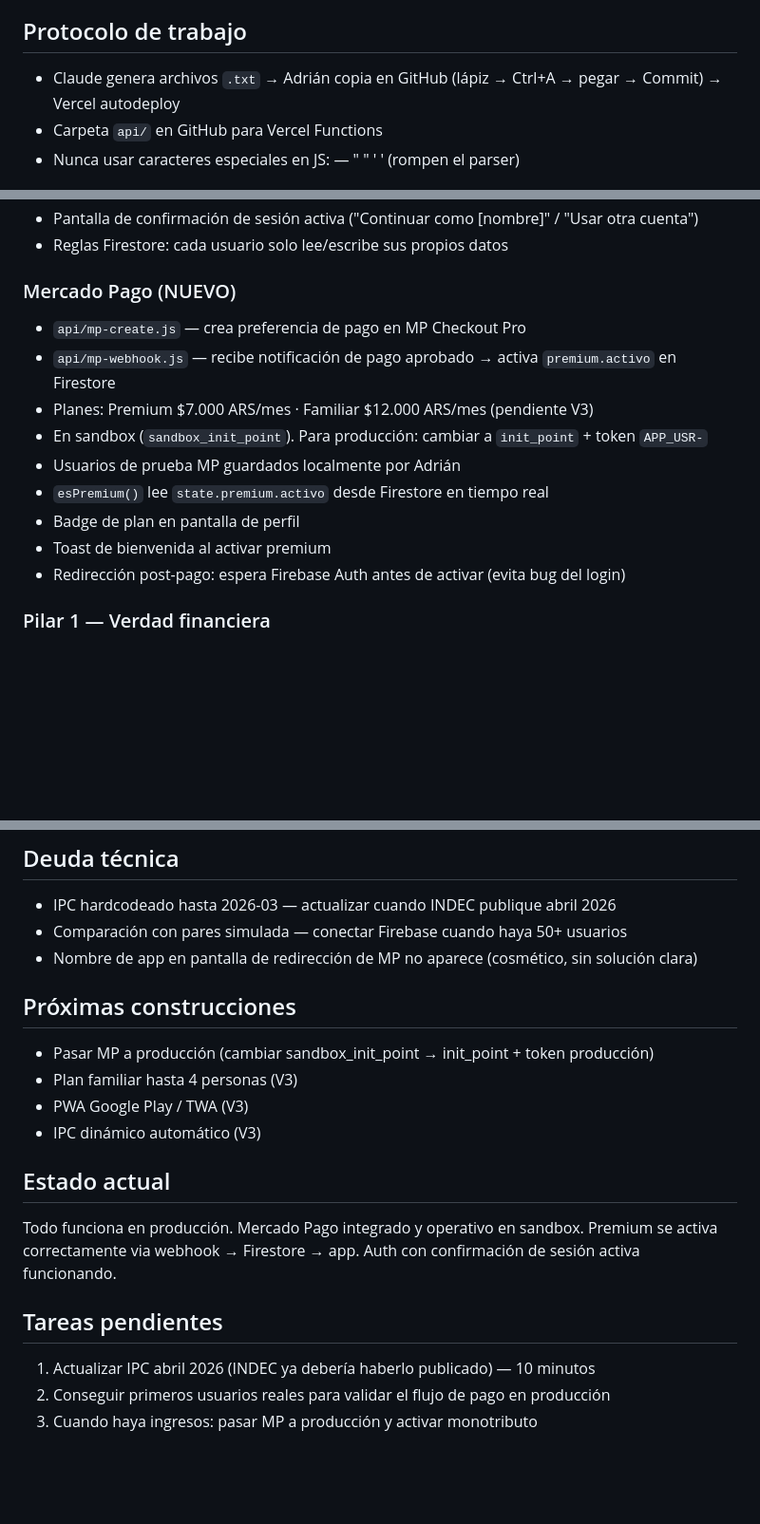
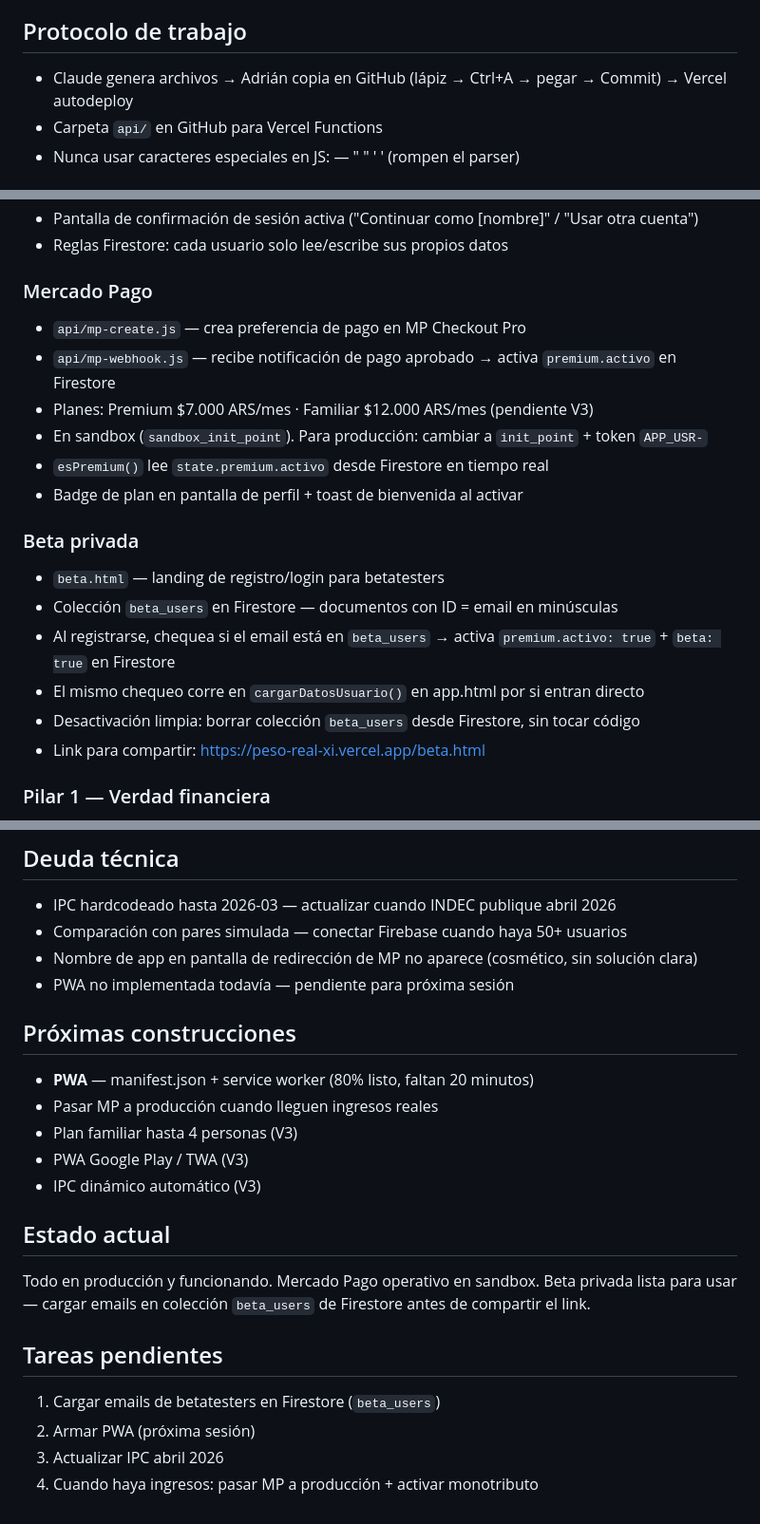
Before and after one commit to PesoReal/peso-real, a Markdown page: estados/construccion.md, 3 parts joined by grey strips. Shown at 95% size. Drawn GitHub-style; blank space fills up the shorter version.

```diff
--- a/estados/construccion.md
+++ b/estados/construccion.md
@@ -19,7 +20,7 @@ Este chat es exclusivamente para construcción técnica: vibecoding, archivos, d
 - Google Analytics: G-JTF9Q7FY5K
 
 ## Protocolo de trabajo
-- Claude genera archivos `.txt` → Adrián copia en GitHub (lápiz → Ctrl+A → pegar → Commit) → Vercel autodeploy
+- Claude genera archivos → Adrián copia en GitHub (lápiz → Ctrl+A → pegar → Commit) → Vercel autodeploy
 - Carpeta `api/` en GitHub para Vercel Functions
 - Nunca usar caracteres especiales en JS: — " " ' ' (rompen el parser)
 
@@ -33,16 +34,21 @@ Este chat es exclusivamente para construcción técnica: vibecoding, archivos, d
 - Pantalla de confirmación de sesión activa ("Continuar como [nombre]" / "Usar otra cuenta")
 - Reglas Firestore: cada usuario solo lee/escribe sus propios datos
 
-### Mercado Pago (NUEVO)
+### Mercado Pago
 - `api/mp-create.js` — crea preferencia de pago en MP Checkout Pro
 - `api/mp-webhook.js` — recibe notificación de pago aprobado → activa `premium.activo` en Firestore
 - Planes: Premium $7.000 ARS/mes · Familiar $12.000 ARS/mes (pendiente V3)
 - En sandbox (`sandbox_init_point`). Para producción: cambiar a `init_point` + token `APP_USR-`
-- Usuarios de prueba MP guardados localmente por Adrián
 - `esPremium()` lee `state.premium.activo` desde Firestore en tiempo real
-- Badge de plan en pantalla de perfil
-- Toast de bienvenida al activar premium
-- Redirección post-pago: espera Firebase Auth antes de activar (evita bug del login)
+- Badge de plan en pantalla de perfil + toast de bienvenida al activar
+
+### Beta privada
+- `beta.html` — landing de registro/login para betatesters
+- Colección `beta_users` en Firestore — documentos con ID = email en minúsculas
+- Al registrarse, chequea si el email está en `beta_users` → activa `premium.activo: true` + `beta: true` en Firestore
+- El mismo chequeo corre en `cargarDatosUsuario()` en app.html por si entran directo
+- Desactivación limpia: borrar colección `beta_users` desde Firestore, sin tocar código
+- Link para compartir: https://peso-real-xi.vercel.app/beta.html
 
 ### Pilar 1 — Verdad financiera
 - Dashboard: sueldo ARS + USD al TC MEP (dolarapi.com, caché 1h)
@@ -94,17 +100,20 @@ Este chat es exclusivamente para construcción técnica: vibecoding, archivos, d
 - IPC hardcodeado hasta 2026-03 — actualizar cuando INDEC publique abril 2026
 - Comparación con pares simulada — conectar Firebase cuando haya 50+ usuarios
 - Nombre de app en pantalla de redirección de MP no aparece (cosmético, sin solución clara)
+- PWA no implementada todavía — pendiente para próxima sesión
 
 ## Próximas construcciones
-- Pasar MP a producción (cambiar sandbox_init_point → init_point + token producción)
+- **PWA** — manifest.json + service worker (80% listo, faltan 20 minutos)
+- Pasar MP a producción cuando lleguen ingresos reales
 - Plan familiar hasta 4 personas (V3)
 - PWA Google Play / TWA (V3)
 - IPC dinámico automático (V3)
 
 ## Estado actual
-Todo funciona en producción. Mercado Pago integrado y operativo en sandbox. Premium se activa correctamente via webhook → Firestore → app. Auth con confirmación de sesión activa funcionando.
+Todo en producción y funcionando. Mercado Pago operativo en sandbox. Beta privada lista para usar — cargar emails en colección `beta_users` de Firestore antes de compartir el link.
 
 ## Tareas pendientes
-1. Actualizar IPC abril 2026 (INDEC ya debería haberlo publicado) — 10 minutos
-2. Conseguir primeros usuarios reales para validar el flujo de pago en producción
-3. Cuando haya ingresos: pasar MP a producción y activar monotributo
+1. Cargar emails de betatesters en Firestore (`beta_users`)
+2. Armar PWA (próxima sesión)
+3. Actualizar IPC abril 2026
+4. Cuando haya ingresos: pasar MP a producción + activar monotributo
```
Also changed, not shown: other parts of estados/construccion.md (+2 -1 lines).
